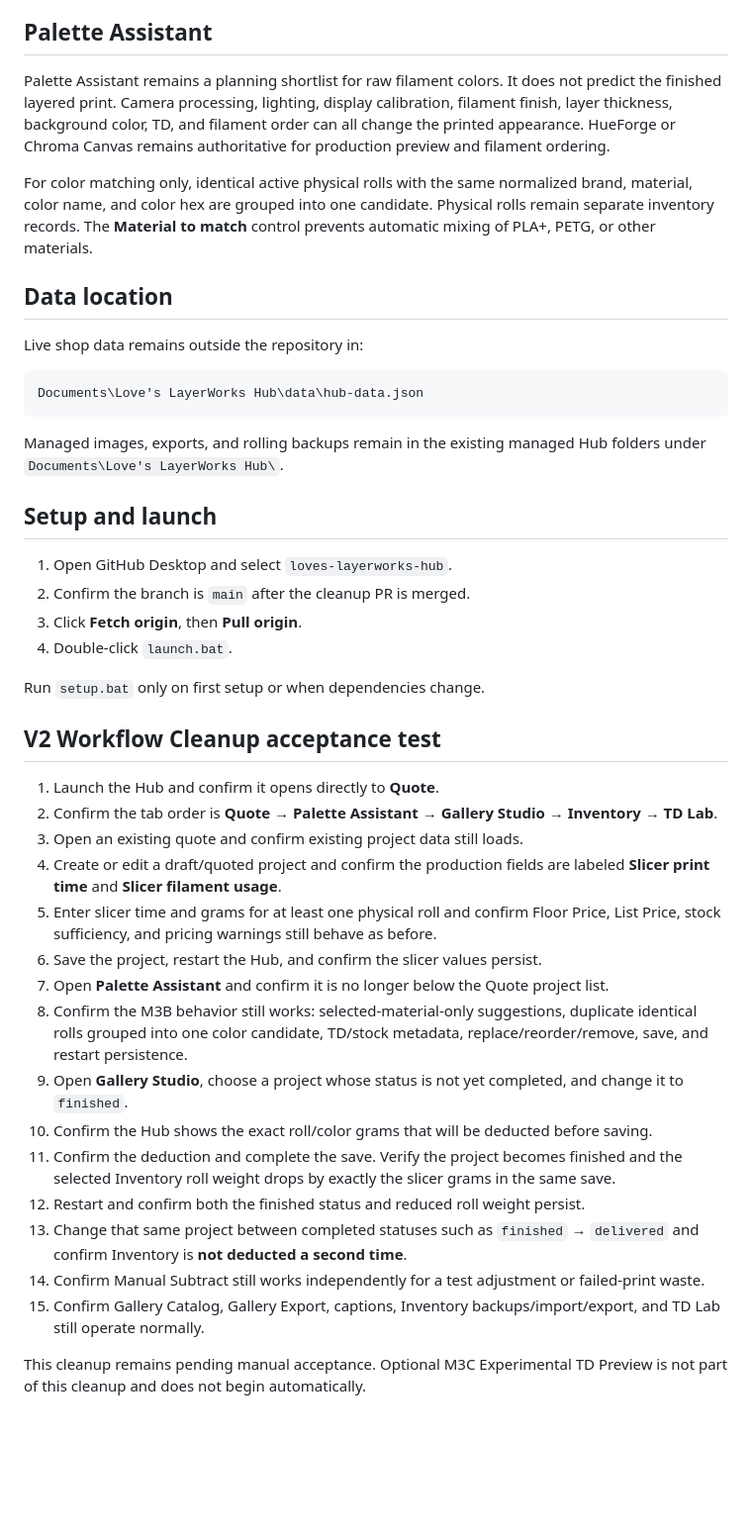
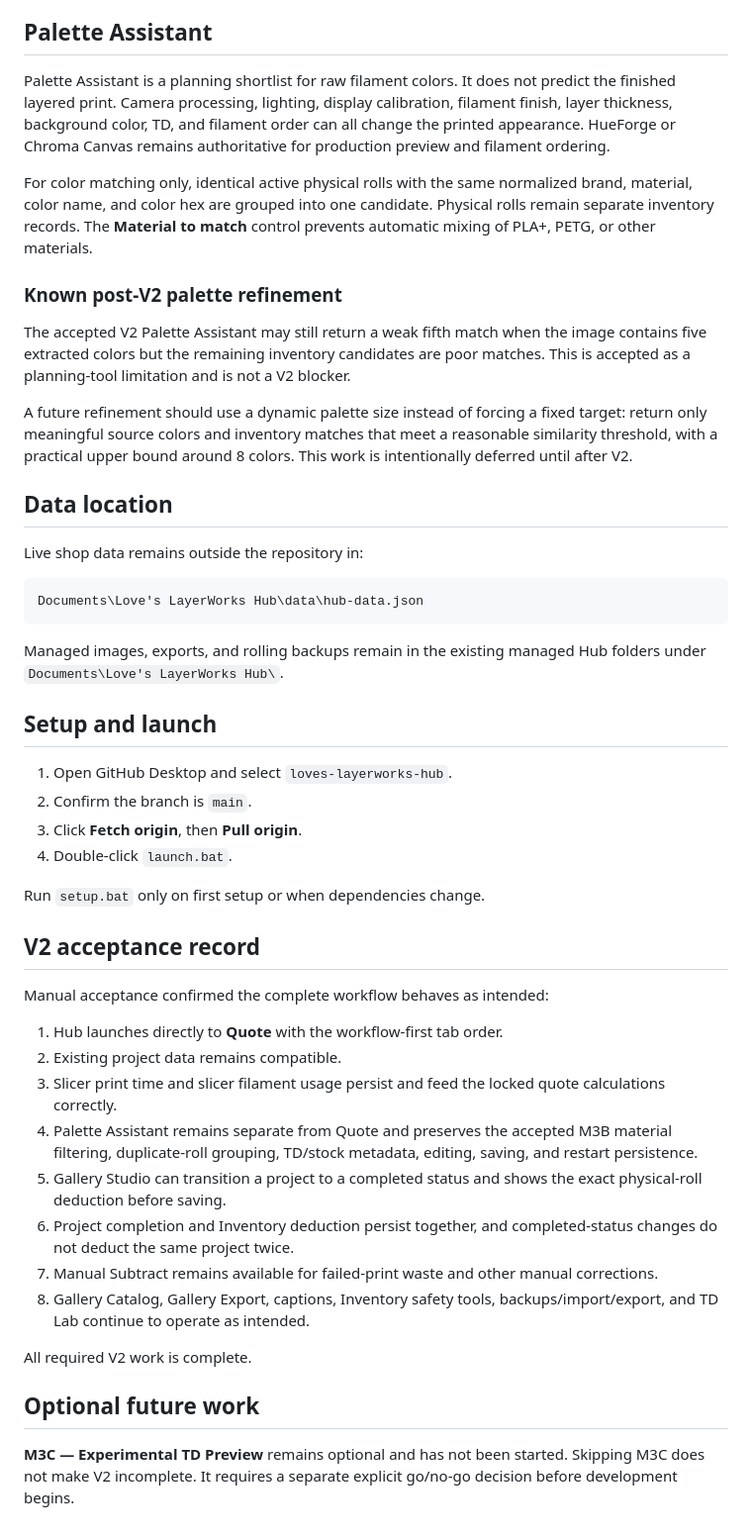
Before and after one commit to jlove357/loves-layerworks-hub, a Markdown page: README.md, the part around one of its changes. Shown at 99% size. GitHub-like rendering; blank space fills up the shorter version.

Commit message:
Close out V2

```diff
--- a/README.md
+++ b/README.md
@@ -45,9 +52,15 @@ Manual **Subtract filament** remains available in Inventory for failed prints, p
 
 ## Palette Assistant
 
-Palette Assistant remains a planning shortlist for raw filament colors. It does not predict the finished layered print. Camera processing, lighting, display calibration, filament finish, layer thickness, background color, TD, and filament order can all change the printed appearance. HueForge or Chroma Canvas remains authoritative for production preview and filament ordering.
+Palette Assistant is a planning shortlist for raw filament colors. It does not predict the finished layered print. Camera processing, lighting, display calibration, filament finish, layer thickness, background color, TD, and filament order can all change the printed appearance. HueForge or Chroma Canvas remains authoritative for production preview and filament ordering.
 
 For color matching only, identical active physical rolls with the same normalized brand, material, color name, and color hex are grouped into one candidate. Physical rolls remain separate inventory records. The **Material to match** control prevents automatic mixing of PLA+, PETG, or other materials.
+
+### Known post-V2 palette refinement
+
+The accepted V2 Palette Assistant may still return a weak fifth match when the image contains five extracted colors but the remaining inventory candidates are poor matches. This is accepted as a planning-tool limitation and is not a V2 blocker.
+
+A future refinement should use a dynamic palette size instead of forcing a fixed target: return only meaningful source colors and inventory matches that meet a reasonable similarity threshold, with a practical upper bound around 8 colors. This work is intentionally deferred until after V2.
 
 ## Data location
 
@@ -62,28 +75,27 @@ Managed images, exports, and rolling backups remain in the existing managed Hub
 ## Setup and launch
 
 1. Open GitHub Desktop and select `loves-layerworks-hub`.
-2. Confirm the branch is `main` after the cleanup PR is merged.
+2. Confirm the branch is `main`.
 3. Click **Fetch origin**, then **Pull origin**.
 4. Double-click `launch.bat`.
 
 Run `setup.bat` only on first setup or when dependencies change.
 
-## V2 Workflow Cleanup acceptance test
+## V2 acceptance record
 
-1. Launch the Hub and confirm it opens directly to **Quote**.
-2. Confirm the tab order is **Quote → Palette Assistant → Gallery Studio → Inventory → TD Lab**.
-3. Open an existing quote and confirm existing project data still loads.
-4. Create or edit a draft/quoted project and confirm the production fields are labeled **Slicer print time** and **Slicer filament usage**.
-5. Enter slicer time and grams for at least one physical roll and confirm Floor Price, List Price, stock sufficiency, and pricing warnings still behave as before.
-6. Save the project, restart the Hub, and confirm the slicer values persist.
-7. Open **Palette Assistant** and confirm it is no longer below the Quote project list.
-8. Confirm the M3B behavior still works: selected-material-only suggestions, duplicate identical rolls grouped into one color candidate, TD/stock metadata, replace/reorder/remove, save, and restart persistence.
-9. Open **Gallery Studio**, choose a project whose status is not yet completed, and change it to `finished`.
-10. Confirm the Hub shows the exact roll/color grams that will be deducted before saving.
-11. Confirm the deduction and complete the save. Verify the project becomes finished and the selected Inventory roll weight drops by exactly the slicer grams in the same save.
-12. Restart and confirm both the finished status and reduced roll weight persist.
-13. Change that same project between completed statuses such as `finished` → `delivered` and confirm Inventory is **not deducted a second time**.
-14. Confirm Manual Subtract still works independently for a test adjustment or failed-print waste.
-15. Confirm Gallery Catalog, Gallery Export, captions, Inventory backups/import/export, and TD Lab still operate normally.
+Manual acceptance confirmed the complete workflow behaves as intended:
 
-This cleanup remains pending manual acceptance. Optional M3C Experimental TD Preview is not part of this cleanup and does not begin automatically.
+1. Hub launches directly to **Quote** with the workflow-first tab order.
+2. Existing project data remains compatible.
+3. Slicer print time and slicer filament usage persist and feed the locked quote calculations correctly.
+4. Palette Assistant remains separate from Quote and preserves the accepted M3B material filtering, duplicate-roll grouping, TD/stock metadata, editing, saving, and restart persistence.
+5. Gallery Studio can transition a project to a completed status and shows the exact physical-roll deduction before saving.
+6. Project completion and Inventory deduction persist together, and completed-status changes do not deduct the same project twice.
+7. Manual Subtract remains available for failed-print waste and other manual corrections.
+8. Gallery Catalog, Gallery Export, captions, Inventory safety tools, backups/import/export, and TD Lab continue to operate as intended.
+
+All required V2 work is complete.
+
+## Optional future work
+
+**M3C — Experimental TD Preview** remains optional and has not been started. Skipping M3C does not make V2 incomplete. It requires a separate explicit go/no-go decision before development begins.
```
Also changed, not shown: other parts of README.md (+9 -2 lines).
